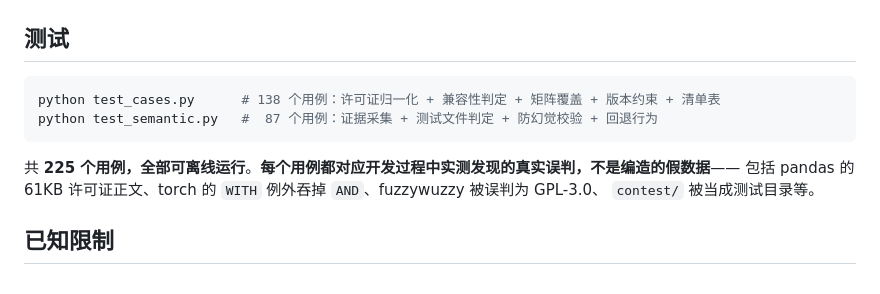
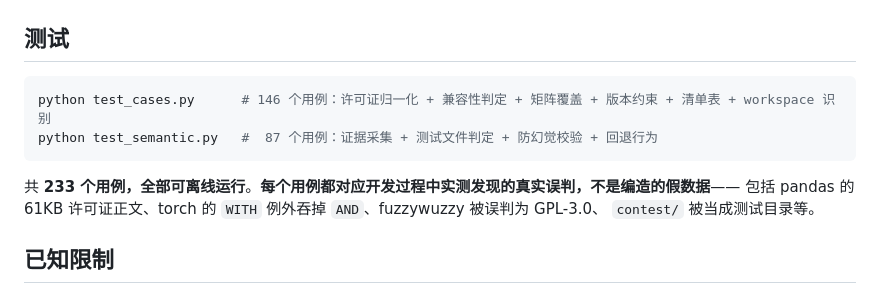
Before and after one commit to ank678code/open-source-license-audit, a Markdown page: README.md, the part around the change. Drawn GitHub-style.

Commit message:
docs: 修正 README 测试用例数（138→146, 225→233）

````diff
--- a/README.md
+++ b/README.md
@@ -205,11 +205,11 @@ python semantic_audit.py --project-dir . --audit-json report.json --backend open
 ## 测试
 
 ```bash
-python test_cases.py      # 138 个用例：许可证归一化 + 兼容性判定 + 矩阵覆盖 + 版本约束 + 清单表
+python test_cases.py      # 146 个用例：许可证归一化 + 兼容性判定 + 矩阵覆盖 + 版本约束 + 清单表 + workspace 识别
 python test_semantic.py   #  87 个用例：证据采集 + 测试文件判定 + 防幻觉校验 + 回退行为
 ```
 
-共 **225 个用例，全部可离线运行**。**每个用例都对应开发过程中实测发现的真实误判，不是编造的假数据**——
+共 **233 个用例，全部可离线运行**。**每个用例都对应开发过程中实测发现的真实误判，不是编造的假数据**——
 包括 pandas 的 61KB 许可证正文、torch 的 `WITH` 例外吞掉 `AND`、fuzzywuzzy 被误判为 GPL-3.0、
 `contest/` 被当成测试目录等。
 
````
